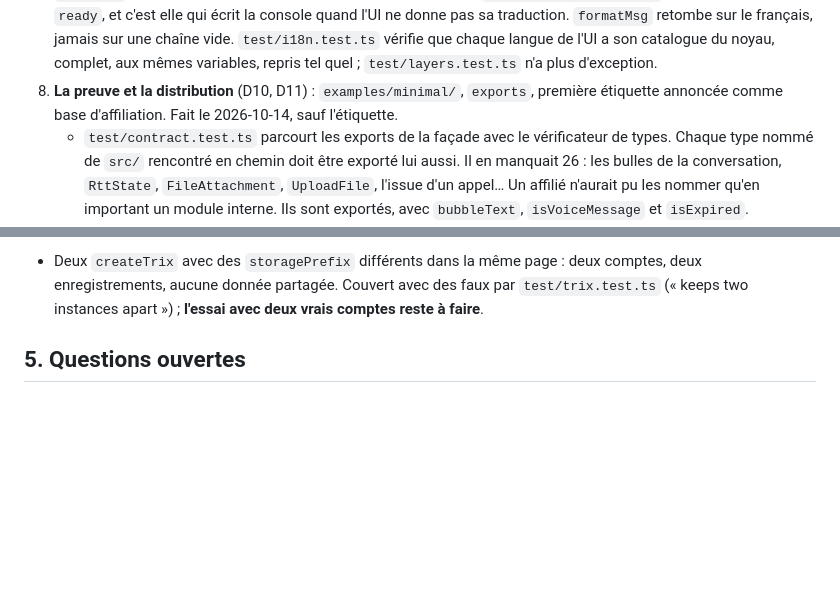
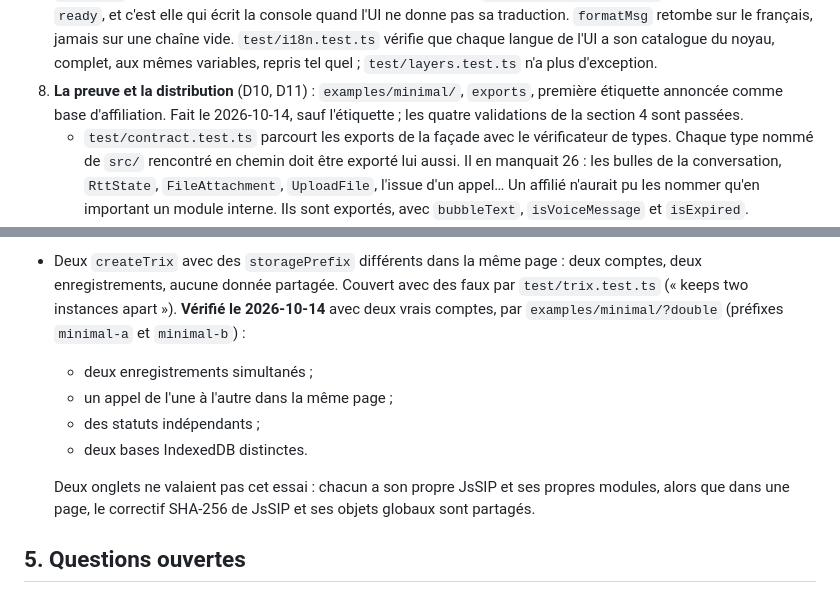
Before and after one commit to neutrino38/trix-web-client, a Markdown page: docs/architecture/0011-noyau-et-affiliation.md, 2 parts joined by grey strips. Rendered like a GitHub page; blank space fills up the shorter version.

Commit message:
docs: two instances in one page checked with real accounts (ADR 0011, section 4)
Step 8 is closed: the four checks of section 4 have passed. Only the
1.0.0 tag remains, at the end of step 9.

Co-Authored-By: Claude Opus 5.5 <noreply@anthropic.com>

```diff
--- a/docs/architecture/0011-noyau-et-affiliation.md
+++ b/docs/architecture/0011-noyau-et-affiliation.md
@@ -391,7 +391,8 @@ Chaque étape laisse l'application fonctionnelle et la suite de tests verte.
    vérifie que chaque langue de l'UI a son catalogue du noyau, complet, aux mêmes
    variables, repris tel quel ; `test/layers.test.ts` n'a plus d'exception.
 8. **La preuve et la distribution** (D10, D11) : `examples/minimal/`, `exports`, première
-   étiquette annoncée comme base d'affiliation. Fait le 2026-10-14, sauf l'étiquette.
+   étiquette annoncée comme base d'affiliation. Fait le 2026-10-14, sauf l'étiquette ; les
+   quatre validations de la section 4 sont passées.
    - `test/contract.test.ts` parcourt les exports de la façade avec le vérificateur de types.
      Chaque type nommé de `src/` rencontré en chemin doit être exporté lui aussi. Il en
      manquait 26 : les bulles de la conversation, `RttState`, `FileAttachment`,
@@ -454,7 +455,15 @@ contrat demande une version majeure (D10).
   `files`. C'est sans effet sur le bundle, et c'est laissé tel quel.
 - Deux `createTrix` avec des `storagePrefix` différents dans la même page : deux comptes, deux
   enregistrements, aucune donnée partagée. Couvert avec des faux par `test/trix.test.ts`
-  (« keeps two instances apart ») ; **l'essai avec deux vrais comptes reste à faire**.
+  (« keeps two instances apart »). **Vérifié le 2026-10-14** avec deux vrais comptes, par
+  `examples/minimal/?double` (préfixes `minimal-a` et `minimal-b`) :
+  - deux enregistrements simultanés ;
+  - un appel de l'une à l'autre dans la même page ;
+  - des statuts indépendants ;
+  - deux bases IndexedDB distinctes.
+
+  Deux onglets ne valaient pas cet essai : chacun a son propre JsSIP et ses propres modules,
+  alors que dans une page, le correctif SHA-256 de JsSIP et ses objets globaux sont partagés.
 
 ## 5. Questions ouvertes
 
```
